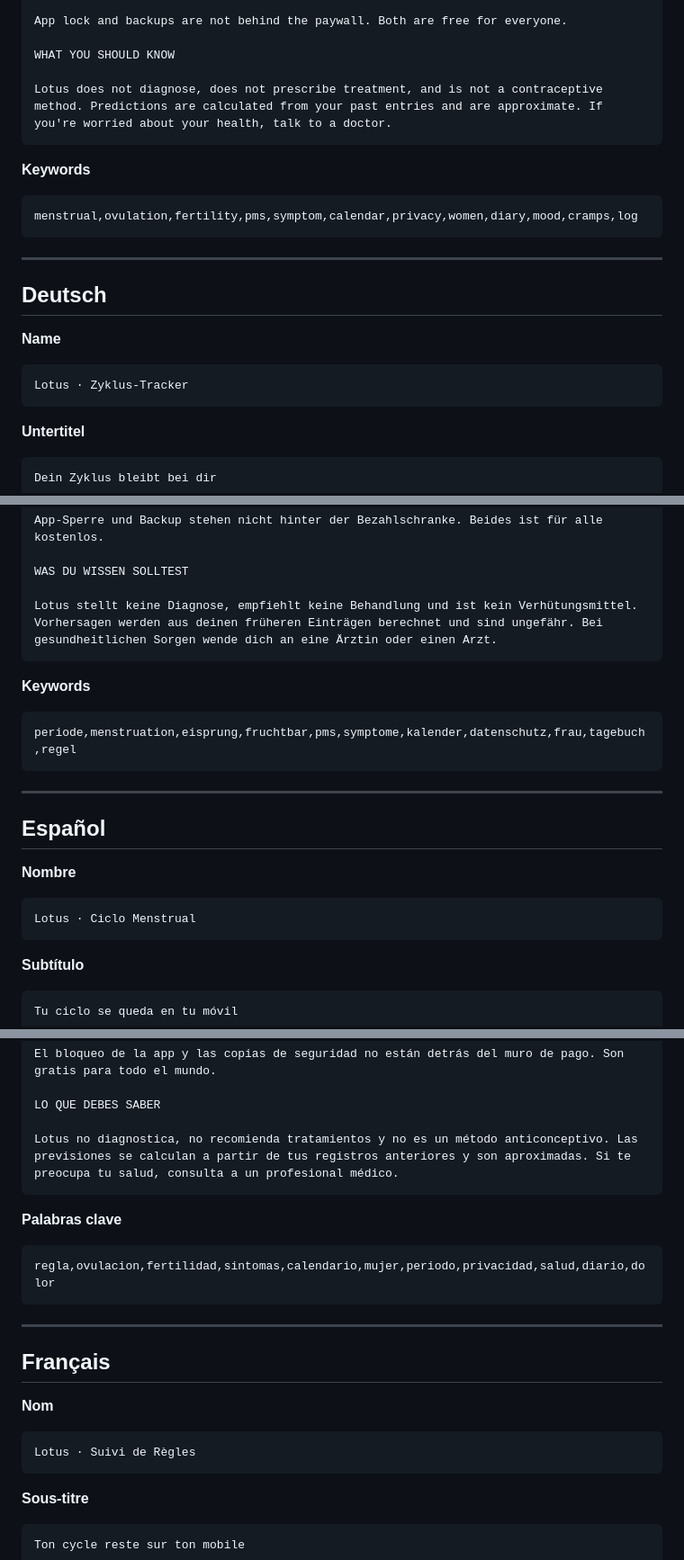
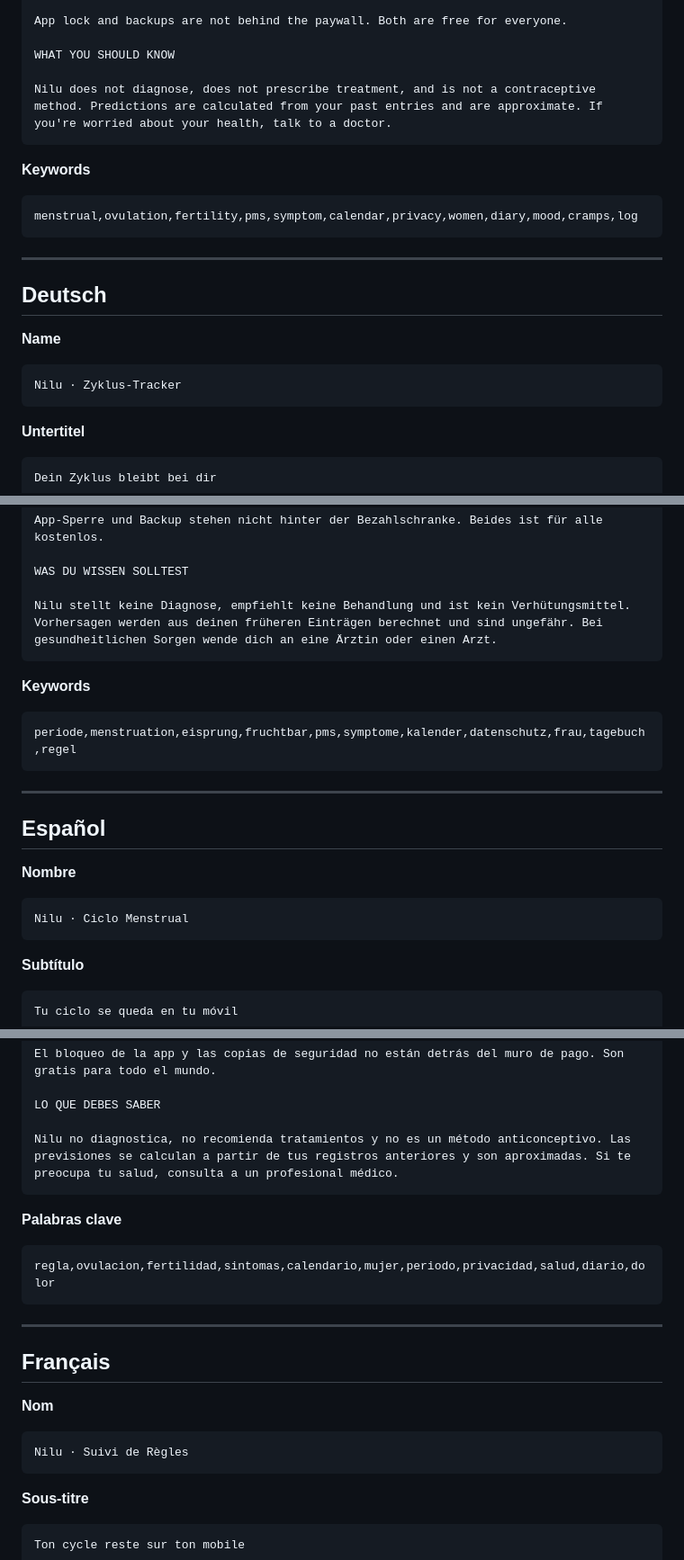
Before and after one commit to frclb/nilu, a Markdown page: STORE_LISTING.md, 3 parts joined by grey strips. Shown at 90% size. GitHub-like rendering.

````diff
--- a/STORE_LISTING.md
+++ b/STORE_LISTING.md
@@ -160,7 +187,7 @@ App lock and backups are not behind the paywall. Both are free for everyone.
 
 WHAT YOU SHOULD KNOW
 
-Lotus does not diagnose, does not prescribe treatment, and is not a contraceptive method. Predictions are calculated from your past entries and are approximate. If you're worried about your health, talk to a doctor.
+Nilu does not diagnose, does not prescribe treatment, and is not a contraceptive method. Predictions are calculated from your past entries and are approximate. If you're worried about your health, talk to a doctor.
 ```
 
 **Keywords**
@@ -174,7 +201,7 @@ menstrual,ovulation,fertility,pms,symptom,calendar,privacy,women,diary,mood,cram
 
 **Name**
 ```
-Lotus · Zyklus-Tracker
+Nilu · Zyklus-Tracker
 ```
 
 **Untertitel**
@@ -228,7 +255,7 @@ App-Sperre und Backup stehen nicht hinter der Bezahlschranke. Beides ist für al
 
 WAS DU WISSEN SOLLTEST
 
-Lotus stellt keine Diagnose, empfiehlt keine Behandlung und ist kein Verhütungsmittel. Vorhersagen werden aus deinen früheren Einträgen berechnet und sind ungefähr. Bei gesundheitlichen Sorgen wende dich an eine Ärztin oder einen Arzt.
+Nilu stellt keine Diagnose, empfiehlt keine Behandlung und ist kein Verhütungsmittel. Vorhersagen werden aus deinen früheren Einträgen berechnet und sind ungefähr. Bei gesundheitlichen Sorgen wende dich an eine Ärztin oder einen Arzt.
 ```
 
 **Keywords**
@@ -242,7 +269,7 @@ periode,menstruation,eisprung,fruchtbar,pms,symptome,kalender,datenschutz,frau,t
 
 **Nombre**
 ```
-Lotus · Ciclo Menstrual
+Nilu · Ciclo Menstrual
 ```
 
 **Subtítulo**
@@ -296,7 +323,7 @@ El bloqueo de la app y las copias de seguridad no están detrás del muro de pag
 
 LO QUE DEBES SABER
 
-Lotus no diagnostica, no recomienda tratamientos y no es un método anticonceptivo. Las previsiones se calculan a partir de tus registros anteriores y son aproximadas. Si te preocupa tu salud, consulta a un profesional médico.
+Nilu no diagnostica, no recomienda tratamientos y no es un método anticonceptivo. Las previsiones se calculan a partir de tus registros anteriores y son aproximadas. Si te preocupa tu salud, consulta a un profesional médico.
 ```
 
 **Palabras clave**
@@ -310,7 +337,7 @@ regla,ovulacion,fertilidad,sintomas,calendario,mujer,periodo,privacidad,salud,di
 
 **Nom**
 ```
-Lotus · Suivi de Règles
+Nilu · Suivi de Règles
 ```
 
 **Sous-titre**
````
Also changed, not shown: other parts of STORE_LISTING.md (+51 -24 lines), STORE_CHECKLIST.md (+4 -3 lines).
